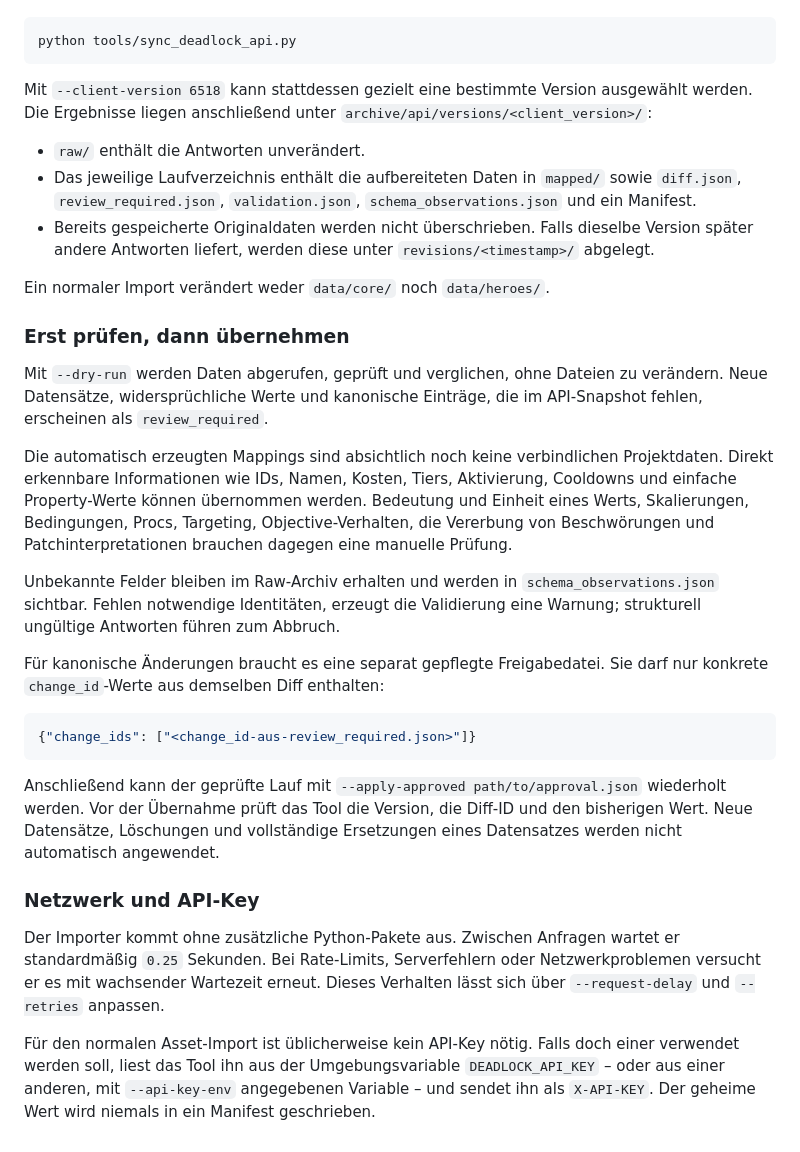
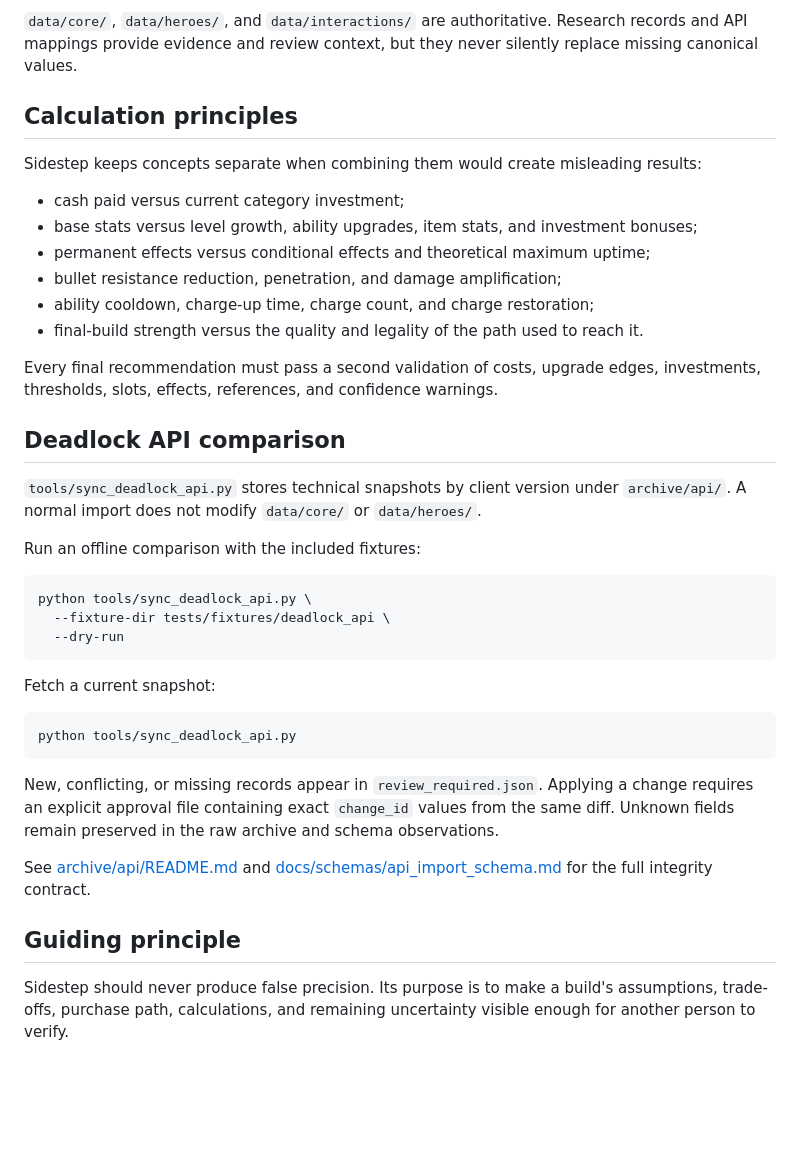
Before and after one commit to Gaschde/sidestep-deadlock, a Markdown page: README.md, the part around one of its changes. Drawn GitHub-style; blank space fills up the shorter version.

````diff
--- a/README.md
+++ b/README.md
@@ -67,34 +108,40 @@ Ein echter Snapshot-Lauf sucht standardmäßig die höchste verfügbare Client-V
+`data/core/`, `data/heroes/`, and `data/interactions/` are authoritative. Research records and API mappings provide evidence and review context, but they never silently replace missing canonical values.
+
+## Calculation principles
+
+Sidestep keeps concepts separate when combining them would create misleading results:
+
+- cash paid versus current category investment;
+- base stats versus level growth, ability upgrades, item stats, and investment bonuses;
+- permanent effects versus conditional effects and theoretical maximum uptime;
+- bullet resistance reduction, penetration, and damage amplification;
+- ability cooldown, charge-up time, charge count, and charge restoration;
+- final-build strength versus the quality and legality of the path used to reach it.
+
+Every final recommendation must pass a second validation of costs, upgrade edges, investments, thresholds, slots, effects, references, and confidence warnings.
+
+## Deadlock API comparison
+
+`tools/sync_deadlock_api.py` stores technical snapshots by client version under `archive/api/`. A normal import does not modify `data/core/` or `data/heroes/`.
+
+Run an offline comparison with the included fixtures:
+
+```text
+python tools/sync_deadlock_api.py \
+  --fixture-dir tests/fixtures/deadlock_api \
+  --dry-run
+```
+
+Fetch a current snapshot:
 
 ```text
 python tools/sync_deadlock_api.py
 ```
 
-Mit `--client-version 6518` kann stattdessen gezielt eine bestimmte Version ausgewählt werden. Die Ergebnisse liegen anschließend unter `archive/api/versions/<client_version>/`:
+New, conflicting, or missing records appear in `review_required.json`. Applying a change requires an explicit approval file containing exact `change_id` values from the same diff. Unknown fields remain preserved in the raw archive and schema observations.
 
-- `raw/` enthält die Antworten unverändert.
-- Das jeweilige Laufverzeichnis enthält die aufbereiteten Daten in `mapped/` sowie `diff.json`, `review_required.json`, `validation.json`, `schema_observations.json` und ein Manifest.
-- Bereits gespeicherte Originaldaten werden nicht überschrieben. Falls dieselbe Version später andere Antworten liefert, werden diese unter `revisions/<timestamp>/` abgelegt.
+See [archive/api/README.md](archive/api/README.md) and [docs/schemas/api_import_schema.md](docs/schemas/api_import_schema.md) for the full integrity contract.
 
-Ein normaler Import verändert weder `data/core/` noch `data/heroes/`.
+## Guiding principle
 
-### Erst prüfen, dann übernehmen
-
-Mit `--dry-run` werden Daten abgerufen, geprüft und verglichen, ohne Dateien zu verändern. Neue Datensätze, widersprüchliche Werte und kanonische Einträge, die im API-Snapshot fehlen, erscheinen als `review_required`.
-
-Die automatisch erzeugten Mappings sind absichtlich noch keine verbindlichen Projektdaten. Direkt erkennbare Informationen wie IDs, Namen, Kosten, Tiers, Aktivierung, Cooldowns und einfache Property-Werte können übernommen werden. Bedeutung und Einheit eines Werts, Skalierungen, Bedingungen, Procs, Targeting, Objective-Verhalten, die Vererbung von Beschwörungen und Patchinterpretationen brauchen dagegen eine manuelle Prüfung.
-
-Unbekannte Felder bleiben im Raw-Archiv erhalten und werden in `schema_observations.json` sichtbar. Fehlen notwendige Identitäten, erzeugt die Validierung eine Warnung; strukturell ungültige Antworten führen zum Abbruch.
-
-Für kanonische Änderungen braucht es eine separat gepflegte Freigabedatei. Sie darf nur konkrete `change_id`-Werte aus demselben Diff enthalten:
-
-```json
-{"change_ids": ["<change_id-aus-review_required.json>"]}
-```
-
-Anschließend kann der geprüfte Lauf mit `--apply-approved path/to/approval.json` wiederholt werden. Vor der Übernahme prüft das Tool die Version, die Diff-ID und den bisherigen Wert. Neue Datensätze, Löschungen und vollständige Ersetzungen eines Datensatzes werden nicht automatisch angewendet.
-
-### Netzwerk und API-Key
-
-Der Importer kommt ohne zusätzliche Python-Pakete aus. Zwischen Anfragen wartet er standardmäßig `0.25` Sekunden. Bei Rate-Limits, Serverfehlern oder Netzwerkproblemen versucht er es mit wachsender Wartezeit erneut. Dieses Verhalten lässt sich über `--request-delay` und `--retries` anpassen.
-
-Für den normalen Asset-Import ist üblicherweise kein API-Key nötig. Falls doch einer verwendet werden soll, liest das Tool ihn aus der Umgebungsvariable `DEADLOCK_API_KEY` – oder aus einer anderen, mit `--api-key-env` angegebenen Variable – und sendet ihn als `X-API-KEY`. Der geheime Wert wird niemals in ein Manifest geschrieben.
+Sidestep should never produce false precision. Its purpose is to make a build's assumptions, trade-offs, purchase path, calculations, and remaining uncertainty visible enough for another person to verify.
````
Also changed, not shown: other parts of README.md (+89 -48 lines).
